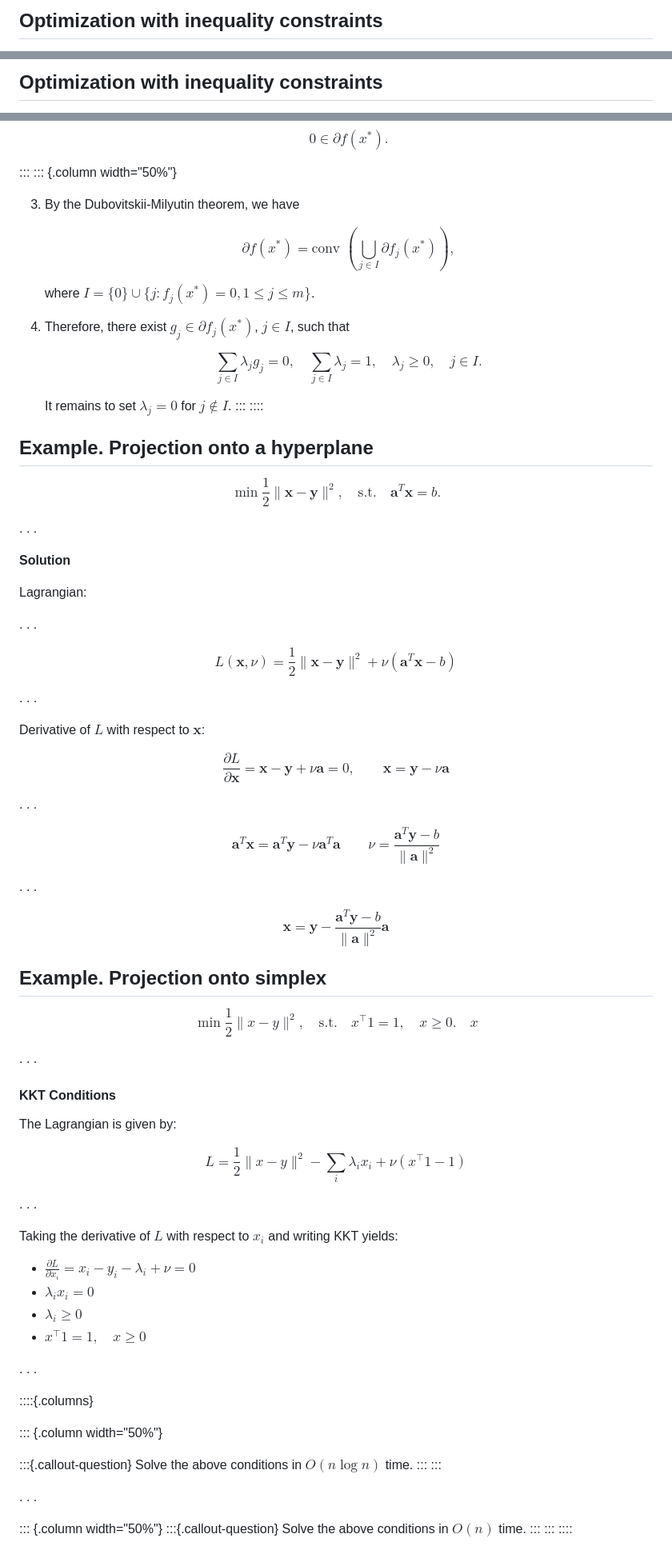
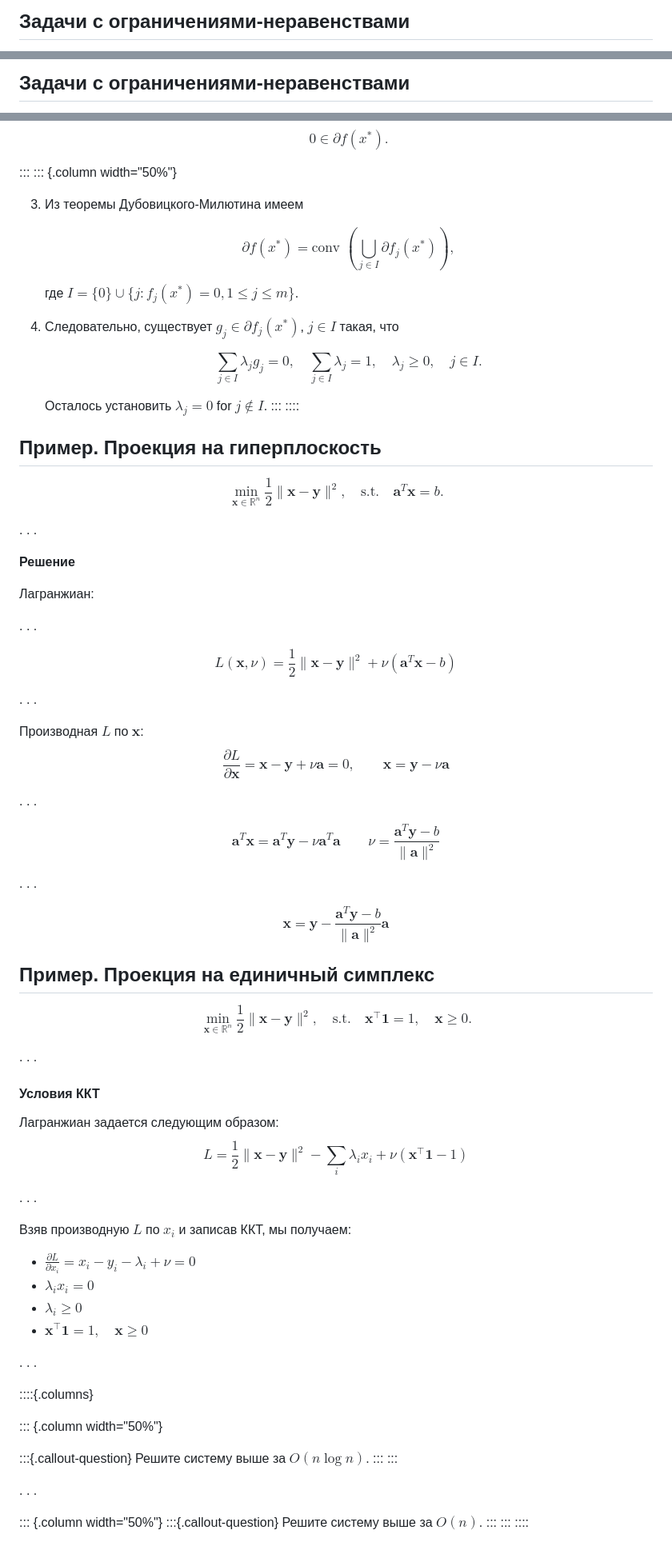
Before and after one commit to MerkulovDaniil/mipt25, a Markdown page: lectures/8.md, 3 parts joined by grey strips. Shown at 80% size. Rendered like a GitHub page.

```diff
--- a/lectures/8.md
+++ b/lectures/8.md
@@ -54,3 +54,3 @@ $$
 
-## Optimization with inequality constraints
+## Задачи с ограничениями-неравенствами
 
@@ -58,3 +58,3 @@ $$
 
-## Optimization with inequality constraints
+## Задачи с ограничениями-неравенствами
 
@@ -273,37 +265,37 @@ $$
 :::
 ::: {.column width="50%"}
 
-3. By the Dubovitskii-Milyutin theorem, we have
+3. Из теоремы Дубовицкого-Милютина имеем
 
     $$
     \partial f(x^*) = \text{conv } \left( \bigcup\limits_{j \in I}\partial f_j(x^*)\right),
     $$
 
-    where $I = \{0\} \cup \{j : f_j(x^*) = 0, 1 \leq j \leq m\}$.
+    где $I = \{0\} \cup \{j : f_j(x^*) = 0, 1 \leq j \leq m\}$.
 
-4. Therefore, there exist $g_j \in \partial f_j(x^*)$, $j \in I$, such that
+4. Следовательно, существует $g_j \in \partial f_j(x^*)$, $j \in I$ такая, что
 
     $$
     \sum_{j \in I} \lambda_j g_j = 0, \quad \sum\limits_{j \in I}\lambda_j = 1, \quad \lambda_j \geq 0, \quad j \in I.
     $$
 
-    It remains to set $\lambda_j = 0$ for $j \notin I$.
+   Осталось установить $\lambda_j = 0$ for $j \notin I$.
 :::
 ::::
 
 
 
-## Example. Projection onto a hyperplane
+## Пример. Проекция на гиперплоскость
 
 $$
-\min \frac{1}{2}\|\mathbf{x} - \mathbf{y}\|^2, \quad \text{s.t.} \quad \mathbf{a}^T\mathbf{x} = b.
+\min_{\mathbf x \in \mathbb{R}^n} \frac{1}{2}\|\mathbf{x} - \mathbf{y}\|^2, \quad \text{s.t.} \quad \mathbf{a}^T\mathbf{x} = b.
 $$
 
 . . .
 
-**Solution**
+**Решение**
 
-Lagrangian:
+Лагранжиан:
 
 . . .
 
@@ -313,8 +305,7 @@ $$
 
 . . .
 
-Derivative of $L$ with respect to $\mathbf{x}$:
-
+Производная $L$ по $\mathbf{x}$:
 $$
 \frac{\partial L}{\partial \mathbf{x}} = \mathbf{x} - \mathbf{y} + \nu\mathbf{a} = 0, \qquad \mathbf{x} = \mathbf{y} - \nu\mathbf{a}
 $$
@@ -332,30 +323,29 @@ $$
 $$
 
 
-## Example. Projection onto simplex
+## Пример. Проекция на единичный симплекс
 
 $$
-\min \frac{1}{2} \lVert x - y \rVert^2, \quad \text{s.t.} \quad x^\top 1 = 1, \quad x \geq 0. \quad x
+\min_{\mathbf x \in \mathbb{R}^n} \frac{1}{2} \lVert \mathbf x - \mathbf y \rVert^2, \quad \text{s.t.} \quad \mathbf x^\top \mathbf 1 = 1, \quad \mathbf x \geq 0.
 $$
 
 . . .
 
-#### KKT Conditions
+#### Условия ККТ
 
-The Lagrangian is given by:
-
+Лагранжиан задается следующим образом:
 $$
-L = \frac{1}{2} \lVert x - y \rVert^2 - \sum_i \lambda_i x_i + \nu (x^\top 1 - 1)
+L = \frac{1}{2} \lVert \mathbf x - \mathbf y \rVert^2 - \sum_i \lambda_i x_i + \nu (\mathbf x^\top \mathbf 1 - 1)
 $$
 
 . . .
 
-Taking the derivative of $L$ with respect to $x_i$ and writing KKT yields:
+Взяв производную $L$ по $x_i$ и записав ККТ, мы получаем:
 
 * $\frac{\partial L}{\partial x_i} = x_i - y_i - \lambda_i + \nu = 0$
 * $\lambda_i x_i = 0$
 * $\lambda_i \geq 0$
-* $x^\top 1 = 1, \quad x \geq 0$
+* $\mathbf x^\top \mathbf 1 = 1, \quad \mathbf x \geq 0$
 
 . . .
 
@@ -364,7 +354,7 @@ Taking the derivative of $L$ with respect to $x_i$ and writing KKT yields:
 ::: {.column width="50%"}
 
 :::{.callout-question}
-Solve the above conditions in $O(n \log n)$ time.
+Решите систему выше за $O(n \log n)$.
 :::
 :::
 
@@ -372,7 +362,7 @@ Solve the above conditions in $O(n \log n)$ time.
 
 ::: {.column width="50%"}
 :::{.callout-question}
-Solve the above conditions in $O(n)$ time.
+Решите систему выше за $O(n)$.
 :::
 :::
 ::::
```
Also changed, not shown: other parts of lectures/8.md (+78 -88 lines).
